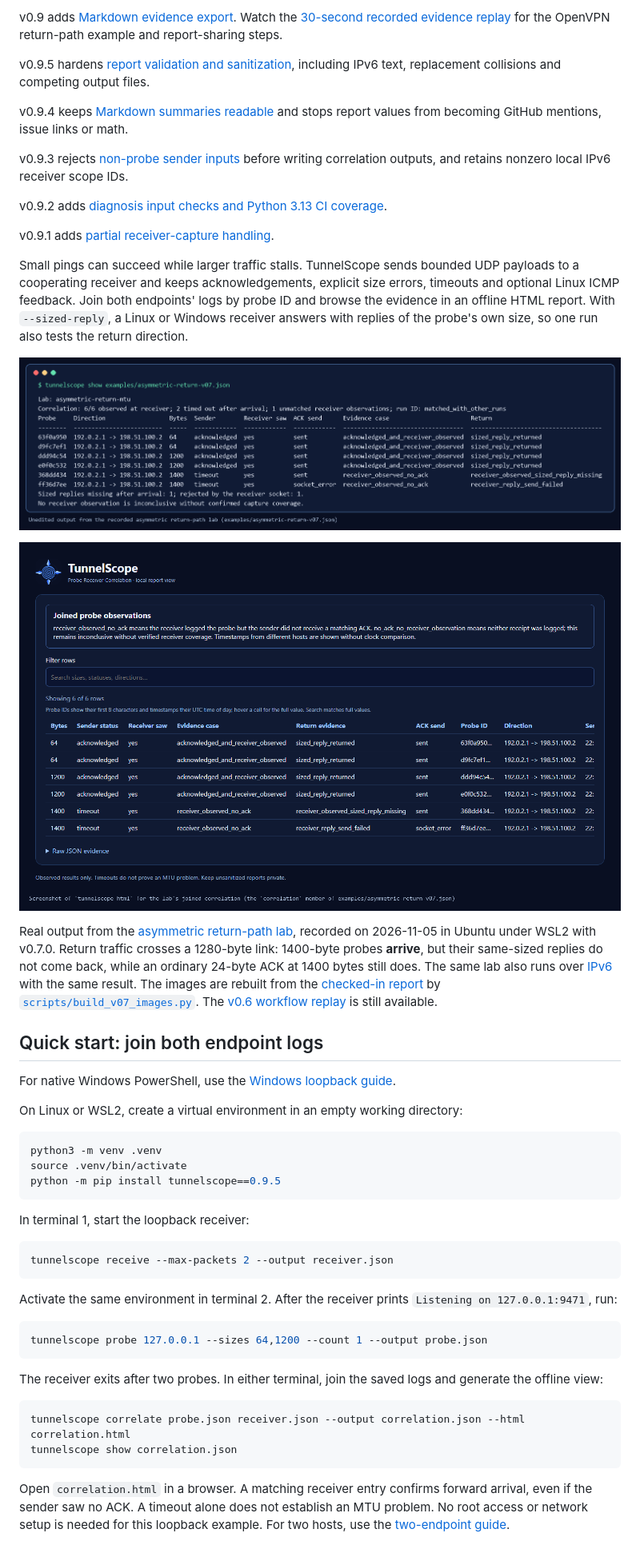
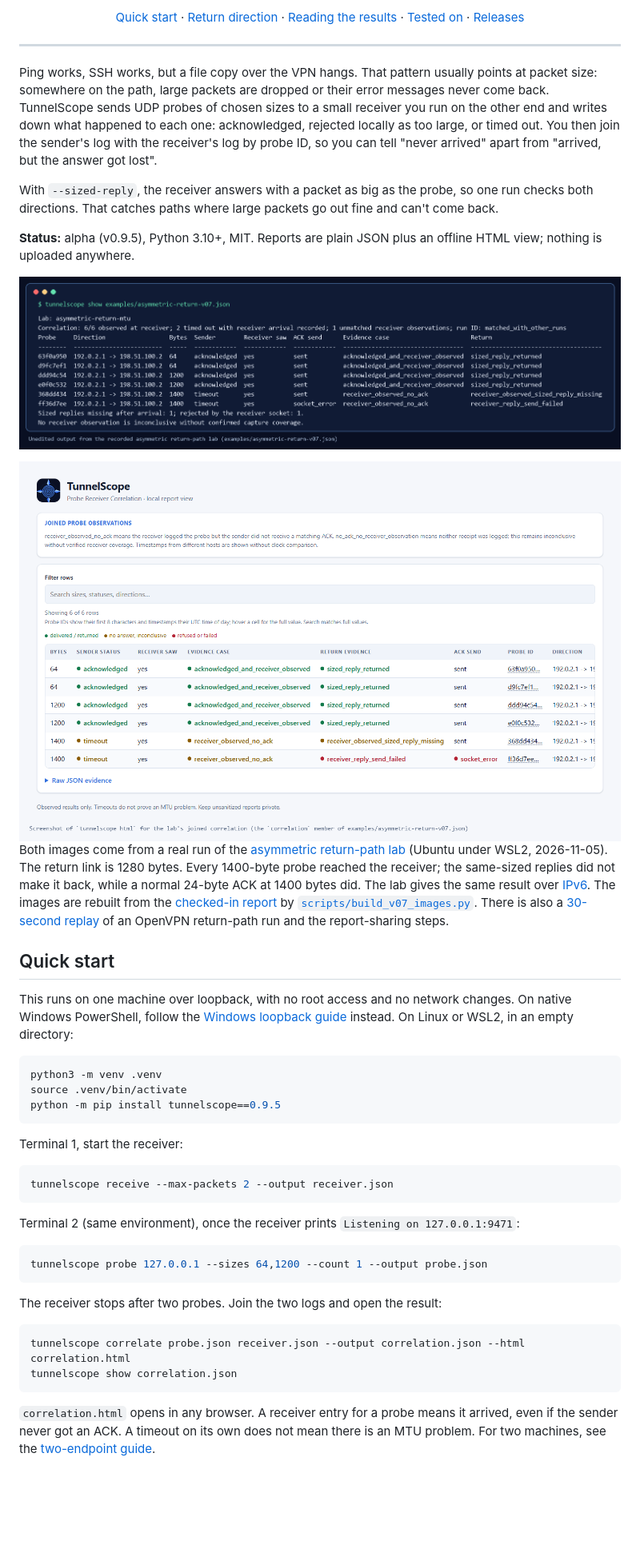
Before and after one commit to lazypanic999/tunnelscope, a Markdown page: README.md, the part around one of its changes. Shown at 80% size. Drawn GitHub-style; pictures changed too: docs/images/v07-report.png, docs/images/v07-terminal.png; blank space fills up the shorter version.

````diff
--- a/README.md
+++ b/README.md
@@ -10,43 +17,55 @@ Collect sender and receiver evidence when packet size affects delivery.
 
-v0.9 adds [Markdown evidence export](https://github.com/lazypanic999/tunnelscope/blob/main/docs/markdown-reports.md).
-Watch the [30-second recorded evidence replay](https://github.com/lazypanic999/tunnelscope/blob/main/docs/demo-v09.md)
-for the OpenVPN return-path example and report-sharing steps.
+<p align="center">
+  <a href="#quick-start">Quick start</a> ·
+  <a href="#test-the-return-direction">Return direction</a> ·
+  <a href="#reading-the-results">Reading the results</a> ·
+  <a href="#where-it-has-been-tested">Tested on</a> ·
+  <a href="https://github.com/lazypanic999/tunnelscope/releases">Releases</a>
+</p>
 
-v0.9.5 hardens [report validation and sanitization](https://github.com/lazypanic999/tunnelscope/blob/main/docs/releases/v0.9.5.md), including IPv6 text, replacement collisions and competing output files.
+---
 
-v0.9.4 keeps [Markdown summaries readable](https://github.com/lazypanic999/tunnelscope/blob/main/docs/releases/v0.9.4.md) and stops report values from becoming GitHub mentions, issue links or math.
+Ping works, SSH works, but a file copy over the VPN hangs. That pattern
+usually points at packet size: somewhere on the path, large packets are
+dropped or their error messages never come back. TunnelScope sends UDP
+probes of chosen sizes to a small receiver you run on the other end and
+writes down what happened to each one: acknowledged, rejected locally as too
+large, or timed out. You then join the sender's log with the receiver's log
+by probe ID, so you can tell "never arrived" apart from "arrived, but the
+answer got lost".
 
-v0.9.3 rejects [non-probe sender inputs](https://github.com/lazypanic999/tunnelscope/blob/main/docs/releases/v0.9.3.md) before writing correlation outputs, and retains nonzero local IPv6 receiver scope IDs.
+With `--sized-reply`, the receiver answers with a packet as big as the probe,
+so one run checks both directions. That catches paths where large packets go
+out fine and can't come back.
 
-v0.9.2 adds [diagnosis input checks and Python 3.13 CI coverage](https://github.com/lazypanic999/tunnelscope/blob/main/docs/releases/v0.9.2.md).
-
-v0.9.1 adds [partial receiver-capture handling](https://github.com/lazypanic999/tunnelscope/blob/main/docs/releases/v0.9.1.md).
-
-Small pings can succeed while larger traffic stalls. TunnelScope sends bounded
-UDP payloads to a cooperating receiver and keeps acknowledgements, explicit
-size errors, timeouts and optional Linux ICMP feedback. Join both endpoints'
-logs by probe ID and browse the evidence in an offline HTML report. With
-`--sized-reply`, a Linux or Windows receiver answers with replies of the
-probe's own size, so one run also tests the return direction.
+**Status:** alpha (v0.9.5), Python 3.10+, MIT. Reports are plain JSON plus an
+offline HTML view; nothing is uploaded anywhere.
 
 ![tunnelscope show output: 64- and 1200-byte probes return same-sized replies; 1400-byte probes reach the receiver but their replies are lost or rejected](https://raw.githubusercontent.com/lazypanic999/tunnelscope/main/docs/images/v07-terminal.png)
 
-![HTML view of the same run after joining the receiver log: each probe arrived; the 1400-byte replies were lost or rejected](https://raw.githubusercontent.com/lazypanic999/tunnelscope/main/docs/images/v07-report.png)
+<picture>
+  <source media="(prefers-color-scheme: dark)" srcset="https://raw.githubusercontent.com/lazypanic999/tunnelscope/main/docs/images/v07-report-dark.png">
+  <img src="https://raw.githubusercontent.com/lazypanic999/tunnelscope/main/docs/images/v07-report.png" alt="HTML view of the same run after joining the receiver log: each probe arrived; the 1400-byte replies were lost or rejected">
+</picture>
 
-Real output from the [asymmetric return-path lab](https://github.com/lazypanic999/tunnelscope/blob/main/docs/validation/asymmetric-return.md),
-recorded on 2026-11-05 in Ubuntu under WSL2 with v0.7.0. Return traffic
-crosses a 1280-byte link: 1400-byte probes **arrive**, but their same-sized
-replies do not come back, while an ordinary 24-byte ACK at 1400 bytes still
-does. The same lab also runs over [IPv6](https://github.com/lazypanic999/tunnelscope/blob/main/docs/validation/asymmetric-return.md#ipv6)
-with the same result. The images are rebuilt from the [checked-in report](https://github.com/lazypanic999/tunnelscope/blob/main/examples/asymmetric-return-v07.json)
-by [`scripts/build_v07_images.py`](https://github.com/lazypanic999/tunnelscope/blob/main/scripts/build_v07_images.py). The
-[v0.6 workflow replay](https://github.com/lazypanic999/tunnelscope/blob/main/docs/demo-v06.md) is still available.
+Both images come from a real run of the
+[asymmetric return-path lab](https://github.com/lazypanic999/tunnelscope/blob/main/docs/validation/asymmetric-return.md)
+(Ubuntu under WSL2, 2026-11-05). The return link is 1280 bytes. Every
+1400-byte probe reached the receiver; the same-sized replies did not make it
+back, while a normal 24-byte ACK at 1400 bytes did. The lab gives the same
+result over [IPv6](https://github.com/lazypanic999/tunnelscope/blob/main/docs/validation/asymmetric-return.md#ipv6).
+The images are rebuilt from the
+[checked-in report](https://github.com/lazypanic999/tunnelscope/blob/main/examples/asymmetric-return-v07.json)
+by [`scripts/build_v07_images.py`](https://github.com/lazypanic999/tunnelscope/blob/main/scripts/build_v07_images.py).
+There is also a [30-second replay](https://github.com/lazypanic999/tunnelscope/blob/main/docs/demo-v09.md)
+of an OpenVPN return-path run and the report-sharing steps.
 
-## Quick start: join both endpoint logs
+## Quick start
 
-For native Windows PowerShell, use the [Windows loopback guide](https://github.com/lazypanic999/tunnelscope/blob/main/docs/windows-loopback.md).
-
-On Linux or WSL2, create a virtual environment in an empty working directory:
+This runs on one machine over loopback, with no root access and no network
+changes. On native Windows PowerShell, follow the
+[Windows loopback guide](https://github.com/lazypanic999/tunnelscope/blob/main/docs/windows-loopback.md)
+instead. On Linux or WSL2, in an empty directory:
 
 ```sh
 python3 -m venv .venv
@@ -54,29 +73,28 @@ source .venv/bin/activate
 python -m pip install tunnelscope==0.9.5
 ```
 
-In terminal 1, start the loopback receiver:
+Terminal 1, start the receiver:
 
 ```sh
 tunnelscope receive --max-packets 2 --output receiver.json
 ```
 
-Activate the same environment in terminal 2. After the receiver prints
-`Listening on 127.0.0.1:9471`, run:
+Terminal 2 (same environment), once the receiver prints
+`Listening on 127.0.0.1:9471`:
 
 ```sh
 tunnelscope probe 127.0.0.1 --sizes 64,1200 --count 1 --output probe.json
 ```
 
-The receiver exits after two probes. In either terminal, join the saved logs
-and generate the offline view:
+The receiver stops after two probes. Join the two logs and open the result:
 
 ```sh
 tunnelscope correlate probe.json receiver.json --output correlation.json --html correlation.html
 tunnelscope show correlation.json
 ```
 
-Open `correlation.html` in a browser. A matching receiver entry confirms forward
-arrival, even if the sender saw no ACK. A timeout alone does not establish an
-MTU problem. No root access or network setup is needed for this loopback example.
-For two hosts, use the [two-endpoint guide](https://github.com/lazypanic999/tunnelscope/blob/main/docs/bidirectional.md).
+`correlation.html` opens in any browser. A receiver entry for a probe means
+it arrived, even if the sender never got an ACK. A timeout on its own does
+not mean there is an MTU problem. For two machines, see the
+[two-endpoint guide](https://github.com/lazypanic999/tunnelscope/blob/main/docs/bidirectional.md).
 
````
Also changed, not shown: other parts of README.md (+82 -55 lines), docs/report-ui.md (+10 -1 lines), docs/images/v07-report-dark.png (added), 4 other files.
